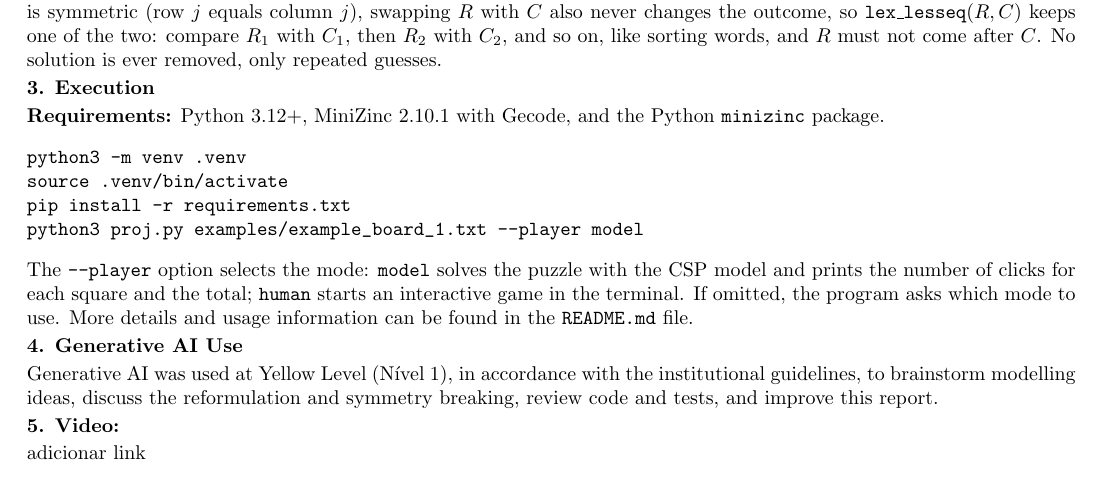
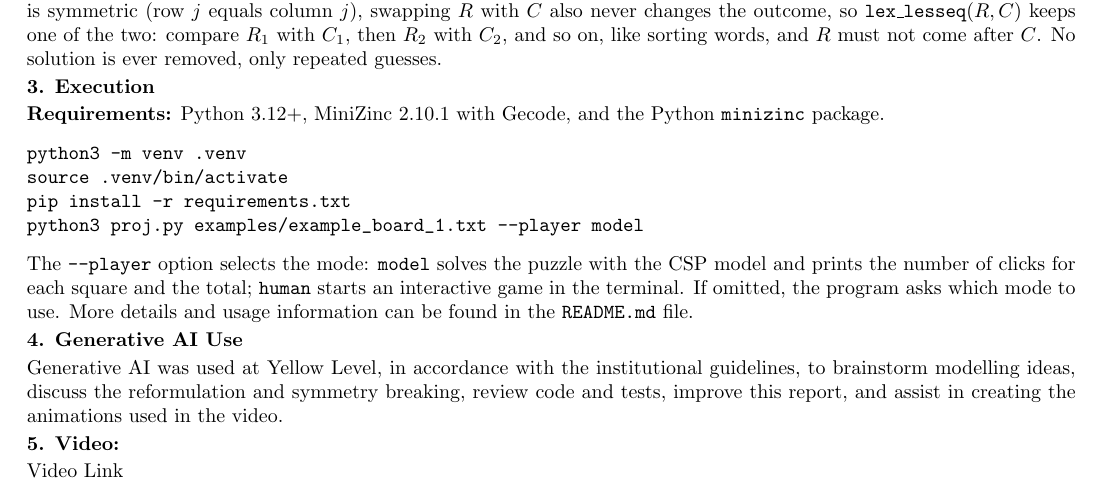
Before and after one commit to ArturKrys/alien-tiles-csp, a LaTeX document (report/main.tex): part of the page, cut so that both start at the same text. Compiled offline with pdfLaTeX.

Commit message:
final report

```diff
--- a/report/main.tex
+++ b/report/main.tex
@@ -104,13 +104,11 @@ usage information can be found in the \texttt{README.md} file.
 
 \textbf{4. Generative AI Use}
 
-Generative AI was used at Yellow Level (Nível 1), in
-accordance with the institutional guidelines, to brainstorm
-modelling ideas, discuss the reformulation and symmetry
-breaking, review code and tests, and improve this report.
+Generative AI was used at Yellow Level, in accordance with the institutional guidelines, to brainstorm modelling ideas, discuss the reformulation and symmetry breaking, review code and tests, improve this report, and assist in creating the animations used in the video.
 
 \textbf{5. Video:}
 
-adicionar link
+\href{https://drive.google.com/file/d/1Hvkizfahr0AuHp_vQKwxohsUTWWBTaUO/view?usp=sharing} {Video Link}
+
 
 \end{document}
```
Also changed, not shown: report/main.pdf.
